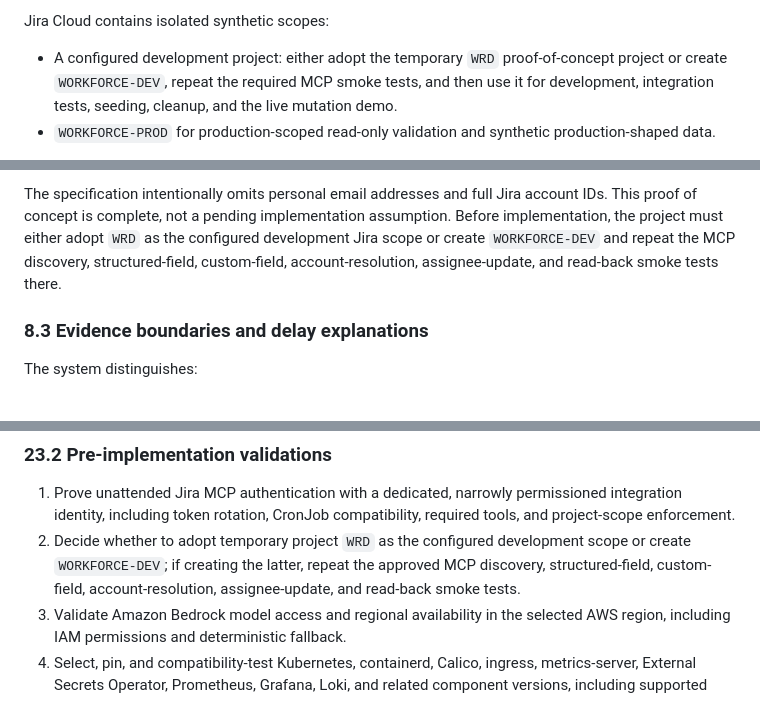
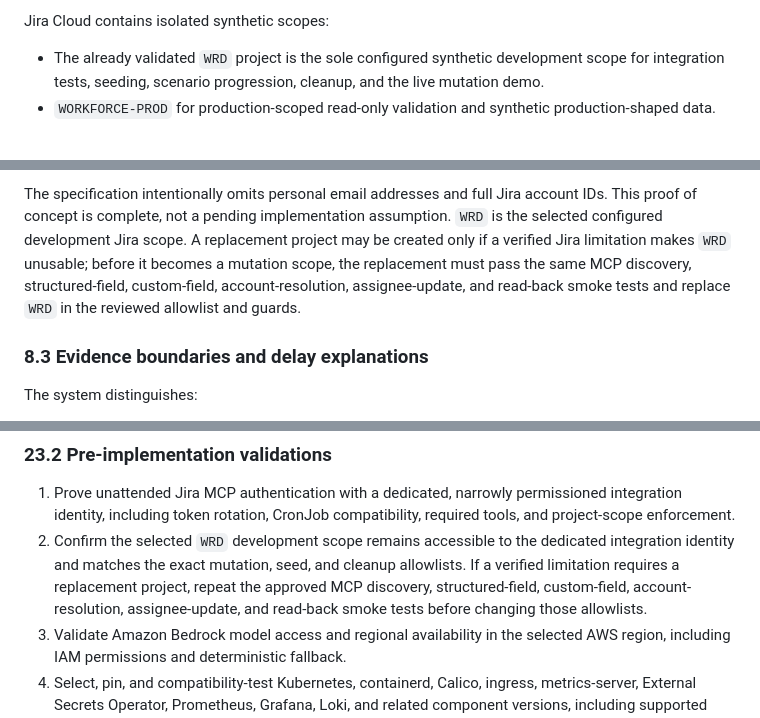
Before and after one commit to Gnaiem686/Tasks-Management, a Markdown page: docs/spec.md, 3 parts joined by grey strips. Drawn GitHub-style.

Commit message:
docs: select WRD for synthetic scenarios

```diff
--- a/docs/spec.md
+++ b/docs/spec.md
@@ -340,9 +340,8 @@ production scope.
 
 Jira Cloud contains isolated synthetic scopes:
 
-- A configured development project: either adopt the temporary `WRD`
-  proof-of-concept project or create `WORKFORCE-DEV`, repeat the required MCP
-  smoke tests, and then use it for development, integration tests, seeding,
+- The already validated `WRD` project is the sole configured synthetic
+  development scope for integration tests, seeding, scenario progression,
   cleanup, and the live mutation demo.
 - `WORKFORCE-PROD` for production-scoped read-only validation and synthetic
   production-shaped data.
@@ -582,10 +581,12 @@ the temporary synthetic `WRD` proof-of-concept project:
 
 The specification intentionally omits personal email addresses and full Jira
 account IDs. This proof of concept is complete, not a pending implementation
-assumption. Before implementation, the project must either adopt `WRD` as the
-configured development Jira scope or create `WORKFORCE-DEV` and repeat the MCP
-discovery, structured-field, custom-field, account-resolution, assignee-update,
-and read-back smoke tests there.
+assumption. `WRD` is the selected configured development Jira scope. A
+replacement project may be created only if a verified Jira limitation makes
+`WRD` unusable; before it becomes a mutation scope, the replacement must pass
+the same MCP discovery, structured-field, custom-field, account-resolution,
+assignee-update, and read-back smoke tests and replace `WRD` in the reviewed
+allowlist and guards.
 
 ### 8.3 Evidence boundaries and delay explanations
 
@@ -1775,10 +1776,12 @@ decisions and identifies the validations or choices that remain open.
 1. Prove unattended Jira MCP authentication with a dedicated,
    narrowly permissioned integration identity, including token rotation,
    CronJob compatibility, required tools, and project-scope enforcement.
-2. Decide whether to adopt temporary project `WRD` as the configured development
-   scope or create `WORKFORCE-DEV`; if creating the latter, repeat the approved
-   MCP discovery, structured-field, custom-field, account-resolution,
-   assignee-update, and read-back smoke tests.
+2. Confirm the selected `WRD` development scope remains accessible to the
+   dedicated integration identity and matches the exact mutation, seed, and
+   cleanup allowlists. If a verified limitation requires a replacement project,
+   repeat the approved MCP discovery, structured-field, custom-field,
+   account-resolution, assignee-update, and read-back smoke tests before
+   changing those allowlists.
 3. Validate Amazon Bedrock model access and regional availability in the
    selected AWS region, including IAM permissions and deterministic fallback.
 4. Select, pin, and compatibility-test Kubernetes, containerd, Calico,
```
Also changed, not shown: other parts of docs/spec.md (+3 -3 lines), docs/plan.md (+7 -7 lines).
